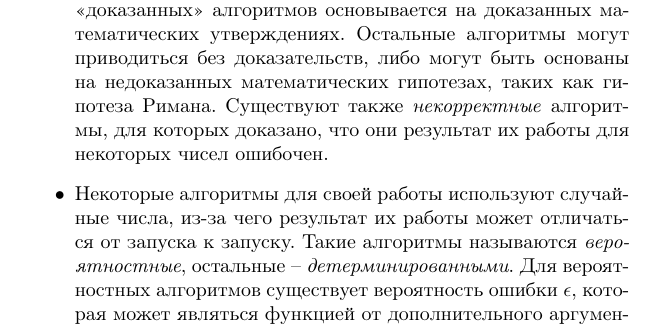
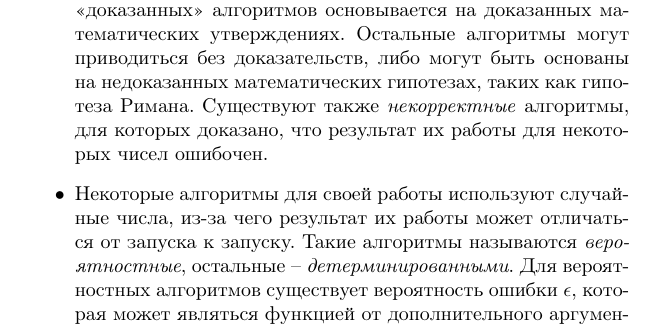
Before and after one commit to vlsergey/infosec, a LaTeX book (Information Security.tex, which reads pseudo-primes_generation.tex): part of page 265 of 304, cut so that both start at the same text. Compiled offline with pdfLaTeX.

Commit message:
Update pseudo-primes_generation.tex

```diff
--- a/pseudo-primes_generation.tex
+++ b/pseudo-primes_generation.tex
@@ -13,7 +13,7 @@
 
 Дополнительной проблемой является тот факт, что быстрых и качественных алгоритмов проверки на простоту также неизвестно. Все существующие алгоритмы можно классифицировать следующим образом:
 \begin{itemize}
-	\item Алгоритмы <<\emph{доказанные}>> и <<\emph{недоказанные}>>. Корректность <<доказанных>> алгоритмов основывается на доказанных математических утверждениях. Остальные алгоритмы могут приводиться без доказательств, либо могут быть основаны на недоказанных математических гипотезах, таких как гипотеза Римана. Существуют также \emph{некорректные} алгоритмы, для которых доказано, что они результат их работы для некоторых чисел ошибочен.
+	\item Алгоритмы <<\emph{доказанные}>> и <<\emph{недоказанные}>>. Корректность <<доказанных>> алгоритмов основывается на доказанных математических утверждениях. Остальные алгоритмы могут приводиться без доказательств, либо могут быть основаны на недоказанных математических гипотезах, таких как гипотеза Римана. Существуют также \emph{некорректные} алгоритмы, для которых доказано, что результат их работы для некоторых чисел ошибочен.
 	\item Некоторые алгоритмы для своей работы используют случайные числа, из-за чего результат их работы может отличаться от запуска к запуску. Такие алгоритмы называются \emph{вероятностные}, остальные -- \emph{детерминированными}. Для вероятностных алгоритмов существует вероятность ошибки $\epsilon$, которая может являться функцией от дополнительного аргумента алгоритма (например, от числа раундов). В зависимости от теста, ошибка может быть как на вероятность объявить простое число составным, так и на вероятность объявить составное число простым.
 	\item По производительности алгоритмы проверки чисел на простоту разделяют на \emph{полиномиальные} и \emph{неполиномиальные} от длины числа. Количество операций для полиномиального алгоритма не должно превышать значение некоторого полинома от битовой длины числа.
 \end{itemize}
```
